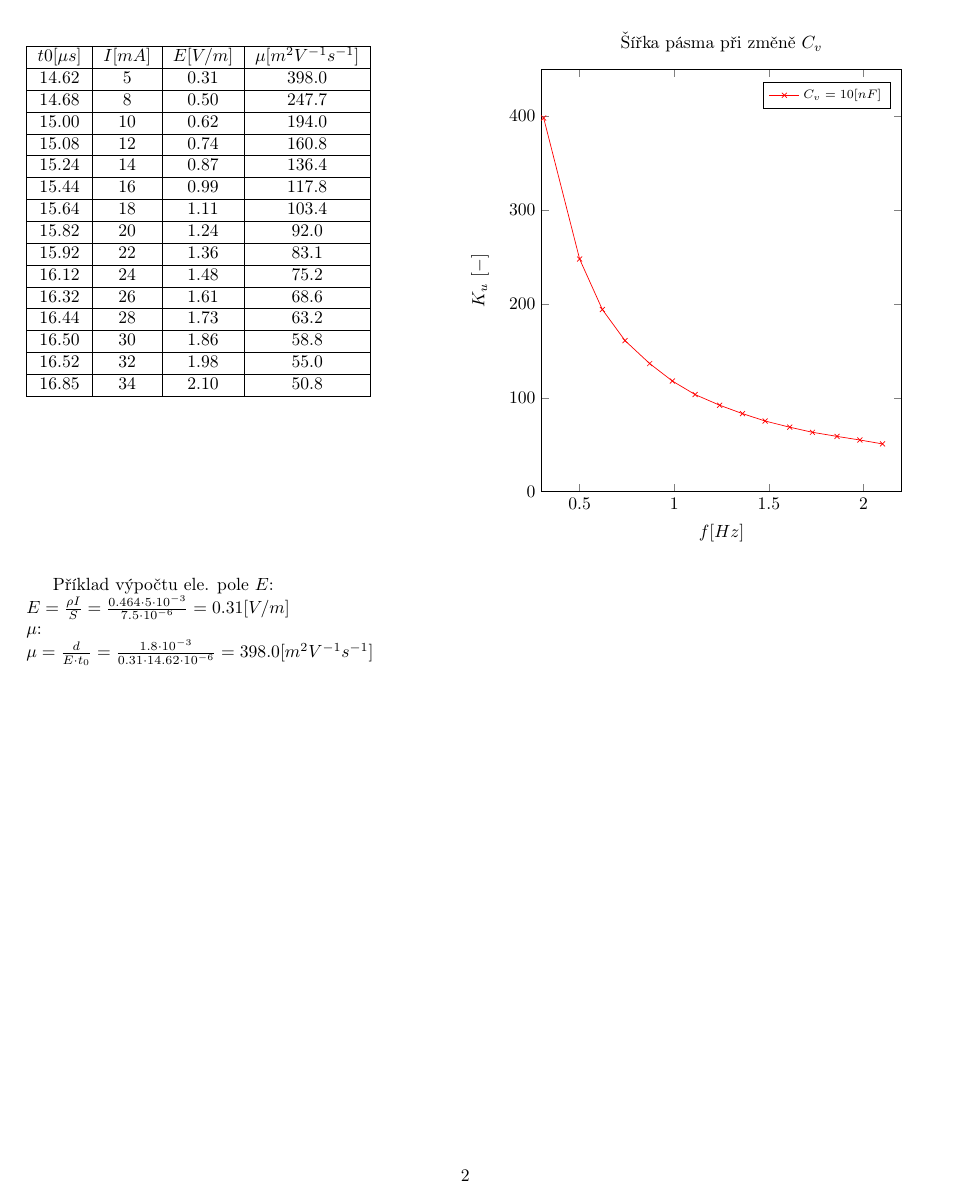
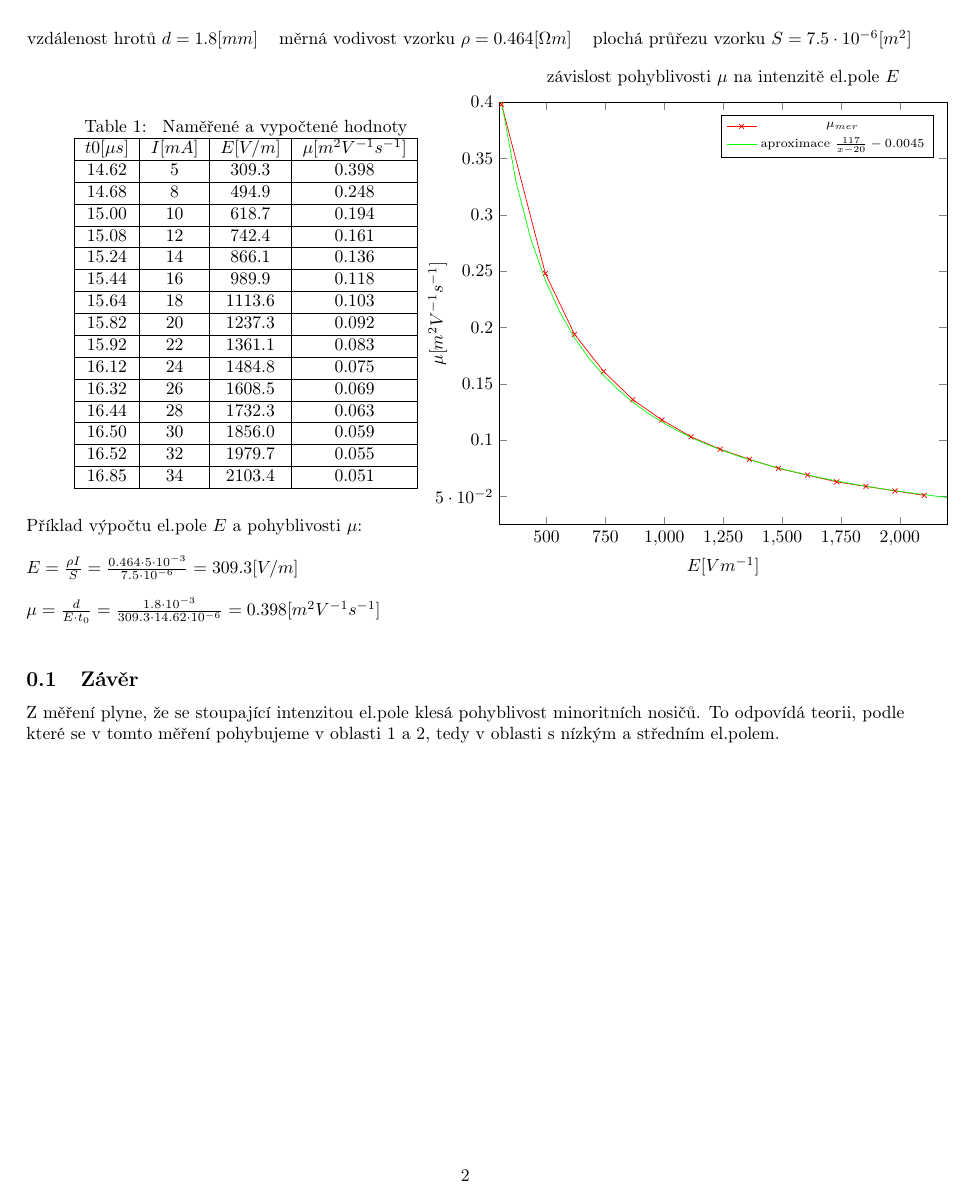
Before and after one commit to TVavrinec/Skola, a LaTeX document (EMV/lab. 1/EMV-lab1.tex): page 2 of 2. Compiled offline with pdfLaTeX.

Commit message:
EMV_lab5_opravy

```diff
--- a/EMV/lab. 1/EMV-lab1.tex
+++ b/EMV/lab. 1/EMV-lab1.tex
@@ -111,39 +117,56 @@ Intenzitu ele. pole můžeme spočítat podle vztahu \(E = \frac{U}{d} = \frac{\
 \end{tabular}
 \vspace{-5mm}
 \begin{figure}[H]
-    \begin{minipage}[t]{0.45\textwidth}
+    \begin{minipage}[t]{0.5\textwidth}
         \vspace{-100mm}
-        \begin{tabular}{|c|c|c|c|}
-            \hline
-            \(t0 [\mu s]\)	& \(I [mA]\)	& \(E [V/m]\)	& \(\mu [m^2V^{-1}s^{-1}]\) \\ \hline
-            14.62	        &  5	    & 0.31	        & 398.0                     \\ \hline
-            14.68	        &  8	    & 0.50	        & 247.7                     \\ \hline
-            15.00	        & 10	    & 0.62	        & 194.0                     \\ \hline
-            15.08	        & 12	    & 0.74	        & 160.8                     \\ \hline
-            15.24	        & 14	    & 0.87	        & 136.4                     \\ \hline
-            15.44	        & 16	    & 0.99	        & 117.8                     \\ \hline
-            15.64	        & 18	    & 1.11	        & 103.4                     \\ \hline
-            15.82	        & 20	    & 1.24	        &  92.0                     \\ \hline
-            15.92	        & 22	    & 1.36	        &  83.1                     \\ \hline
-            16.12	        & 24	    & 1.48	        &  75.2                     \\ \hline
-            16.32	        & 26	    & 1.61	        &  68.6                     \\ \hline
-            16.44	        & 28	    & 1.73	        &  63.2                     \\ \hline
-            16.50	        & 30	    & 1.86	        &  58.8                     \\ \hline
-            16.52	        & 32	    & 1.98	        &  55.0                     \\ \hline
-            16.85	        & 34	    & 2.10	        &  50.8                     \\ \hline
-        \end{tabular}
+        \hspace{0.1\textwidth}
+        \begin{table}[H]
+            \centering
+            \caption{\label{tabulka_mereni} Naměřené a vypočtené hodnoty}
+            \begin{tabular}{|c|c|c|c|}
+                \hline
+                \(t0 [\mu s]\)	& \(I [mA]\)	& \(E [V/m]\)   & \(\mu [m^2V^{-1}s^{-1}]\) \\ \hline
+                14.62	        &  5	        &  309.3        & 0.398                     \\ \hline
+                14.68	        &  8	        &  494.9        & 0.248                     \\ \hline
+                15.00	        & 10	        &  618.7        & 0.194                     \\ \hline
+                15.08	        & 12	        &  742.4        & 0.161                     \\ \hline
+                15.24	        & 14	        &  866.1        & 0.136                     \\ \hline
+                15.44	        & 16	        &  989.9        & 0.118                     \\ \hline
+                15.64	        & 18	        & 1113.6        & 0.103                     \\ \hline
+                15.82	        & 20	        & 1237.3        & 0.092                     \\ \hline
+                15.92	        & 22	        & 1361.1        & 0.083                     \\ \hline
+                16.12	        & 24	        & 1484.8        & 0.075                     \\ \hline
+                16.32	        & 26	        & 1608.5        & 0.069                     \\ \hline
+                16.44	        & 28	        & 1732.3        & 0.063                     \\ \hline
+                16.50	        & 30	        & 1856.0        & 0.059                     \\ \hline
+                16.52	        & 32	        & 1979.7        & 0.055                     \\ \hline
+                16.85	        & 34	        & 2103.4        & 0.051                     \\ \hline
+            \end{tabular}
+        \end{table}
+        % \vspace{5mm}
+        Příklad výpočtu el.pole \(E\) a pohyblivosti \(\mu \):\\
+        \\
+        \(
+            E = \frac{\rho I}{S} = \frac{0.464\cdot5\cdot10^{-3}}{7.5\cdot10^{-6}} = 309.3\-[V/m]
+        \)
+        \\\\
+        \(
+            \mu = \frac{d}{E\cdot t_0} = \frac{1.8\cdot10^{-3}}{309.3\cdot14.62\cdot10^{-6}} = 0.398\-[m^2V^{-1}s^{-1}]
+        \)\\
     \end{minipage}
     \hfill
-    \begin{minipage}[t]{0.5\textwidth}
+    \begin{minipage}[t]{0.6\textwidth}
+        \hspace{-0.1\textwidth}
         \begin{tikzpicture}
             \begin{axis}[
                     width=1\textwidth,
                     height=100mm,
-                    title={Šířka pásma při změně \(C_v\)},
-                    xlabel={\(f\-[Hz]\)},
-                    ylabel={\(K_u~[-]\)},
-                    xmin=0.3, xmax=2.2,
-                    ymin=0, ymax=450,
+                    title={ závislost pohyblivosti \(\mu\) na intenzitě el.pole \(E\)},
+                    xlabel={\(E\-[Vm^{-1}]\)},
+                    ylabel={\(\mu\-[m^2V^{-1}s^{-1}]\)},
+                    xmin=300, xmax=2200,
+                    ymin=0.025, ymax=0.4,
+                    xtick={0, 250, 500,..., 2000},
                     legend pos=north east,
                 ]
                 \addplot[
@@ -151,36 +174,77 @@ Intenzitu ele. pole můžeme spočítat podle vztahu \(E = \frac{U}{d} = \frac{\
                   mark=x,
                   ]
                   coordinates {
-                    (0.31	 , 398.0)
-                    (0.50	 , 247.7)
-                    (0.62	 , 194.0)
-                    (0.74	 , 160.8)
-                    (0.87	 , 136.4)
-                    (0.99	 , 117.8)
-                    (1.11	 , 103.4)
-                    (1.24	 ,  92.0)
-                    (1.36	 ,  83.1)
-                    (1.48	 ,  75.2)
-                    (1.61	 ,  68.6)
-                    (1.73	 ,  63.2)
-                    (1.86	 ,  58.8)
-                    (1.98	 ,  55.0)
-                    (2.10	 ,  50.8)
+                    ( 309.3	 , 0.398)
+                    ( 494.9	 , 0.248)
+                    ( 618.7	 , 0.194)
+                    ( 742.4	 , 0.161)
+                    ( 866.1	 , 0.136)
+                    ( 989.9	 , 0.118)
+                    (1113.6	 , 0.103)
+                    (1237.3	 , 0.092)
+                    (1361.1	 , 0.083)
+                    (1484.8	 , 0.075)
+                    (1608.5	 , 0.069)
+                    (1732.3	 , 0.063)
+                    (1856.0	 , 0.059)
+                    (1979.7	 , 0.055)
+                    (2103.4	 , 0.051)
                 };
-                \addlegendentry{\scriptsize \(C_v = 10\-[nF]\)}
+                \addlegendentry{\scriptsize \(\mu_{mer}\)}
+                \addplot[
+                        color=green,
+                    ]
+                    coordinates {
+
+                        ( 123.7333, 1.1234)
+                        ( 185.6000, 0.7020)
+                        ( 247.4667, 0.5099)
+                        ( 309.3333, 0.3999)
+                        ( 371.2000, 0.3286)
+                        ( 433.0667, 0.2787)
+                        ( 494.9333, 0.2419)
+                        ( 556.8000, 0.2135)
+                        ( 618.6667, 0.1909)
+                        ( 680.5333, 0.1726)
+                        ( 742.4000, 0.1575)
+                        ( 804.2667, 0.1447)
+                        ( 866.1333, 0.1338)
+                        ( 928.0000, 0.1244)
+                        ( 989.8667, 0.1161)
+                        (1051.7333, 0.1089)
+                        (1113.6000, 0.1025)
+                        (1175.4667, 0.0968)
+                        (1237.3333, 0.0916)
+                        (1299.2000, 0.0870)
+                        (1361.0667, 0.0827)
+                        (1422.9333, 0.0789)
+                        (1484.8000, 0.0754)
+                        (1546.6667, 0.0721)
+                        (1608.5333, 0.0692)
+                        (1670.4000, 0.0664)
+                        (1732.2667, 0.0638)
+                        (1794.1333, 0.0614)
+                        (1856.0000, 0.0592)
+                        (1917.8667, 0.0571)
+                        (1979.7333, 0.0552)
+                        (2041.6000, 0.0534)
+                        (2103.4667, 0.0517)
+                        (2165.3333, 0.0500)
+                        (2227.2000, 0.0485)
+                        (2289.0667, 0.0471)
+                        (2350.9333, 0.0457)
+                        (2412.8000, 0.0444)
+                        (2474.6667, 0.0432)
+                    };
+                \addlegendentry{\scriptsize aproximace \(\frac{117}{x-20}-0.0045\)}
             \end{axis}
         \end{tikzpicture}
     \end{minipage}
 \end{figure}
-Příklad výpočtu ele. pole \(E\):
-\\
-\(
-    E = \frac{\rho I}{S} = \frac{0.464\cdot5\cdot10^{-3}}{7.5\cdot10^{-6}} = 0.31\-[V/m]
-\)
-\\
-\(\mu \):\\
-\(
-    \mu = \frac{d}{E\cdot t_0} = \frac{1.8\cdot10^{-3}}{0.31\cdot14.62\cdot10^{-6}} = 398.0\-[m^2V^{-1}s^{-1}]
-\)\\
+
+\subsection{Závěr}
+Z měření plyne, že se stoupající intenzitou el.pole klesá pohyblivost minoritních nosičů.
+To odpovídá teorii, podle které se v tomto měření pohybujeme v oblasti 1 a 2, tedy v oblasti s nízkým a středním el.polem.
+
 
 \end{document}
```
Also changed, not shown: EMV/lab. 1/EMV-lab1.pdf, EMV/lab. 1/pulzi_a_pad.png (added), EMV/lab. 1/EMV-lab1.tex (18 more changed lines), 4 other files.
